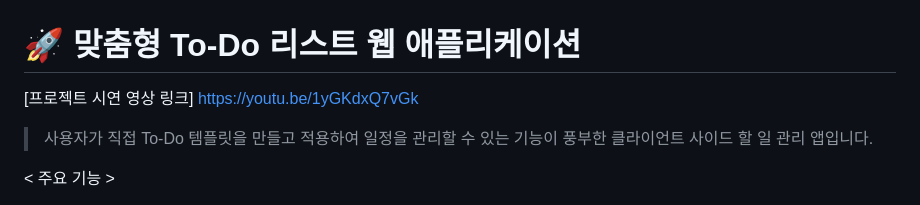
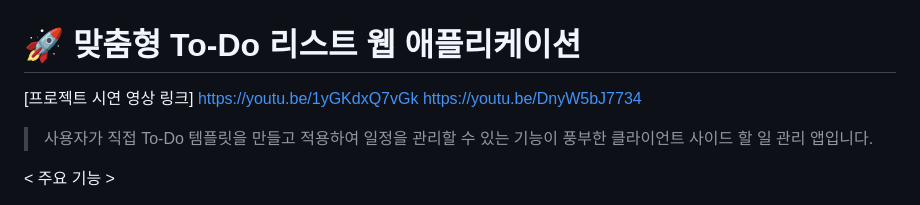
Before and after one commit to laluter/ToDoList_Web_project, a Markdown page: README.md, the part around the change. Drawn GitHub-style.

```diff
--- a/README.md
+++ b/README.md
@@ -2,6 +2,7 @@
 
 [프로젝트 시연 영상 링크]
 https://youtu.be/1yGKdxQ7vGk
+https://youtu.be/DnyW5bJ7734
 
 
 > 사용자가 직접 To-Do 템플릿을 만들고 적용하여 일정을 관리할 수 있는 기능이 풍부한 클라이언트 사이드 할 일 관리 앱입니다.
```
